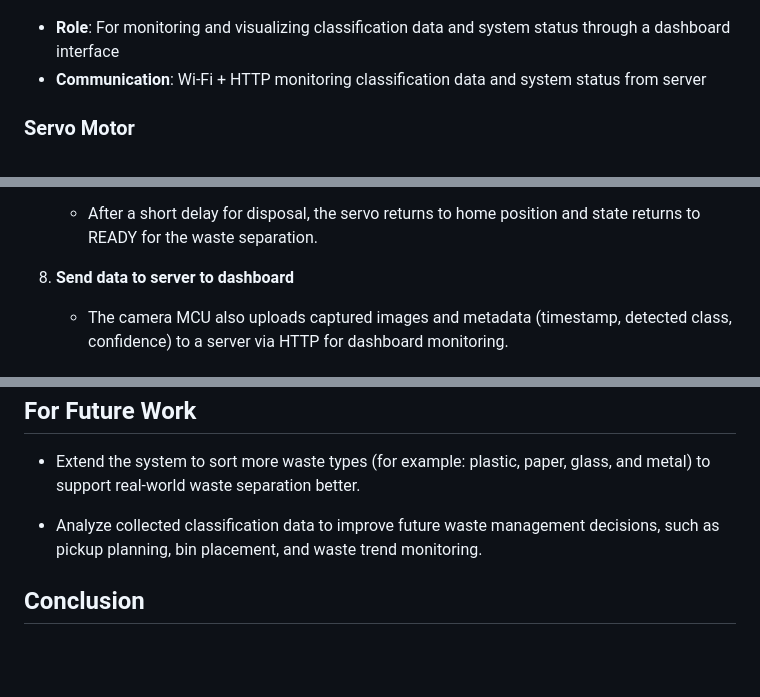
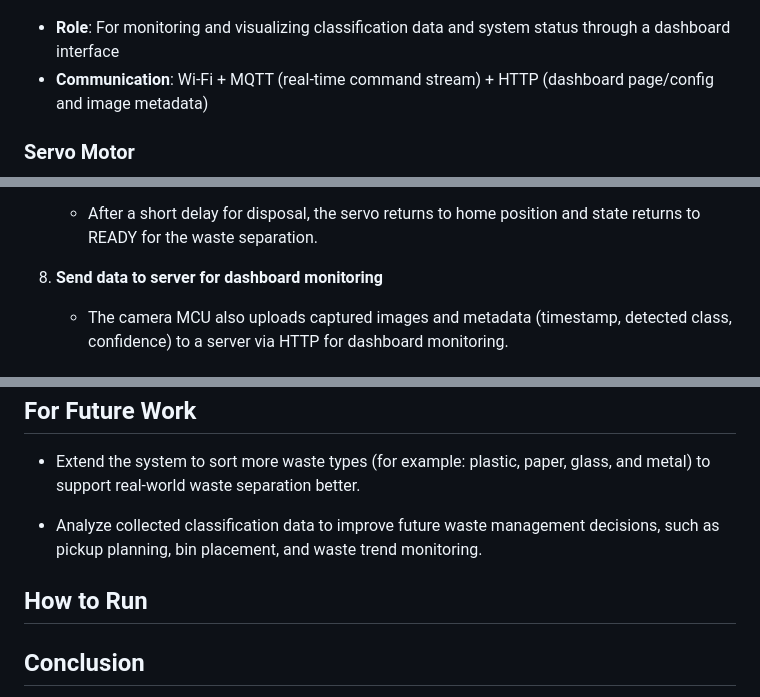
Before and after one commit to PeemChirapornchai/Waste-Management-System, a Markdown page: README.md, 3 parts joined by grey strips. Rendered like a GitHub page; blank space fills up the shorter version.

```diff
--- a/README.md
+++ b/README.md
@@ -103,7 +103,7 @@ The Waste Management System is an AIoT-based solution designed to optimize waste
 ![alt text](images/PC-Dashboard.png)
 
 - **Role**: For monitoring and visualizing classification data and system status through a dashboard interface
-- **Communication**: Wi-Fi + HTTP monitoring classification data and system status from server
+- **Communication**: Wi-Fi + MQTT (real-time command stream) + HTTP (dashboard page/config and image metadata)
 
 ### Servo Motor
 
@@ -187,7 +253,7 @@ Location: x:24, y:16, w:8, h:8
 7. **Return to Safe Position**
    - After a short delay for disposal, the servo returns to home position and state returns to READY for the waste separation.
 
-8. **Send data to server to dashboard**
+8. **Send data to server for dashboard monitoring**
    - The camera MCU also uploads captured images and metadata (timestamp, detected class, confidence) to a server via HTTP for dashboard monitoring.
 
 ## Dashboard and Monitoring
@@ -210,6 +276,8 @@ _Summary:_
 
 - Analyze collected classification data to improve future waste management decisions, such as pickup planning, bin placement, and waste trend monitoring.
 
+## How to Run
+
 ## Conclusion
 
 The Waste Management System project demonstrates the integration of AIoT technologies to enhance waste segregation and management. By automating the process, the system aims to improve efficiency, reduce operational costs, and promote environmental sustainability.
```
Also changed, not shown: other parts of README.md (+87 -21 lines).
